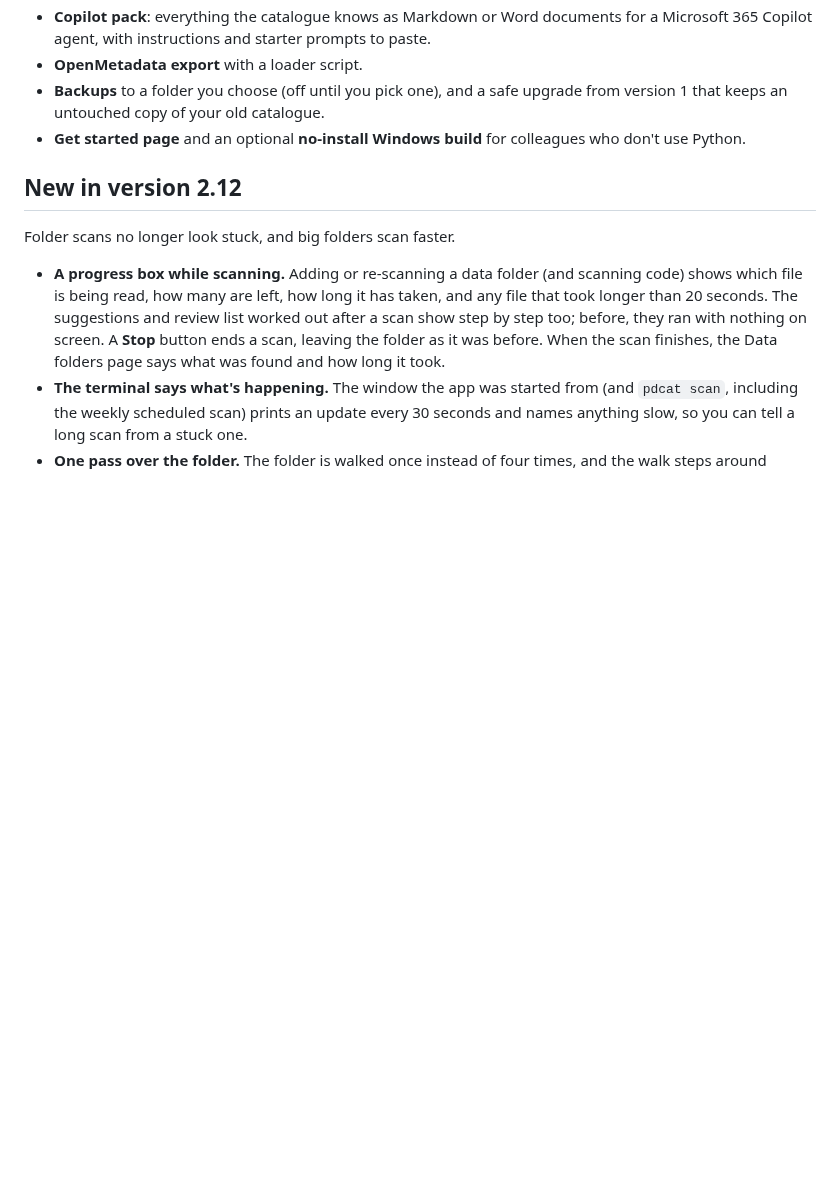
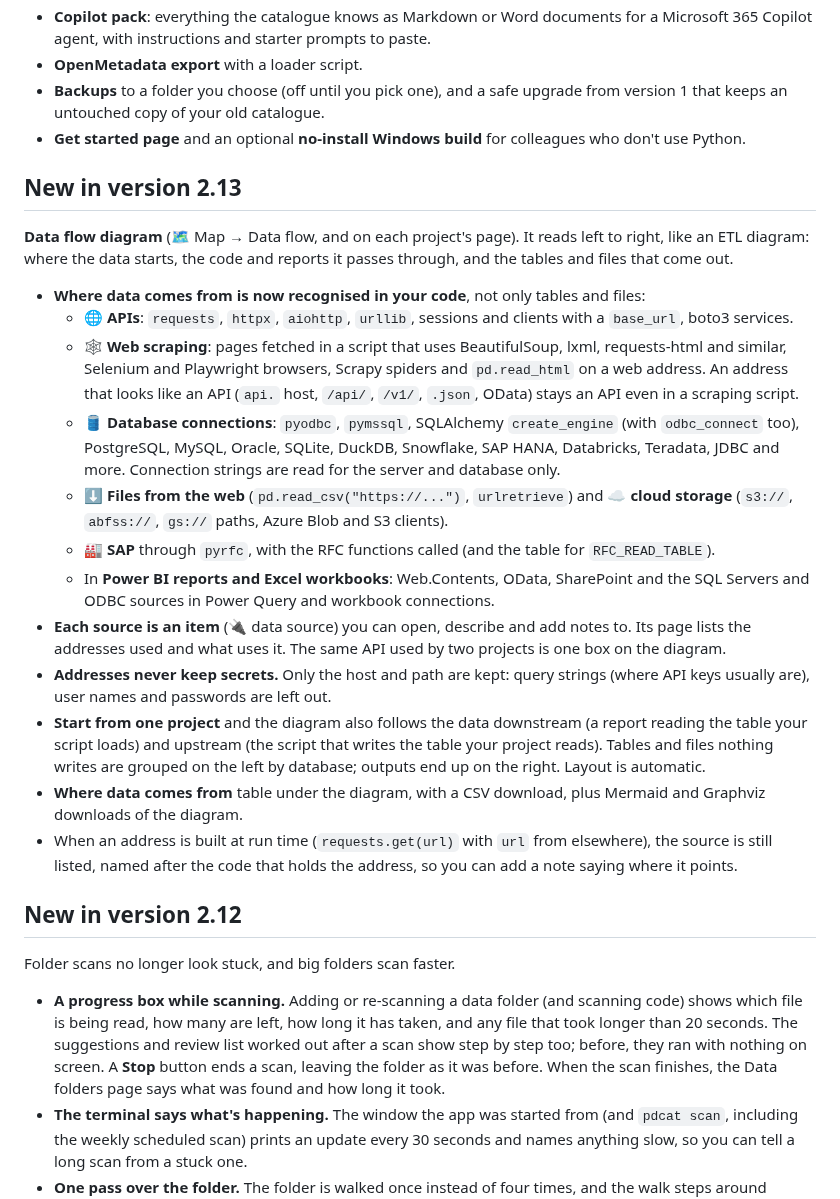
Before and after one commit to Nichevo/personal-data-catalogue, a Markdown page: README.md, the part around one of its changes. Drawn GitHub-style; blank space fills up the shorter version.

```diff
--- a/README.md
+++ b/README.md
@@ -153,6 +159,43 @@ one at a time, and every query is logged:
 - **Get started page** and an optional **no-install Windows build** for colleagues who
   don't use Python.
 
+## New in version 2.13
+
+**Data flow diagram** (🗺️ Map → Data flow, and on each project's page). It reads left to
+right, like an ETL diagram: where the data starts, the code and reports it passes
+through, and the tables and files that come out.
+
+- **Where data comes from is now recognised in your code**, not only tables and files:
+  - 🌐 **APIs**: `requests`, `httpx`, `aiohttp`, `urllib`, sessions and clients with a
+    `base_url`, boto3 services.
+  - 🕸️ **Web scraping**: pages fetched in a script that uses BeautifulSoup, lxml,
+    requests-html and similar, Selenium and Playwright browsers, Scrapy spiders and
+    `pd.read_html` on a web address. An address that looks like an API (`api.` host,
+    `/api/`, `/v1/`, `.json`, OData) stays an API even in a scraping script.
+  - 🛢️ **Database connections**: `pyodbc`, `pymssql`, SQLAlchemy `create_engine` (with
+    `odbc_connect` too), PostgreSQL, MySQL, Oracle, SQLite, DuckDB, Snowflake, SAP HANA,
+    Databricks, Teradata, JDBC and more. Connection strings are read for the server and
+    database only.
+  - ⬇️ **Files from the web** (`pd.read_csv("https://...")`, `urlretrieve`) and
+    ☁️ **cloud storage** (`s3://`, `abfss://`, `gs://` paths, Azure Blob and S3 clients).
+  - 🏭 **SAP** through `pyrfc`, with the RFC functions called (and the table for
+    `RFC_READ_TABLE`).
+  - In **Power BI reports and Excel workbooks**: Web.Contents, OData, SharePoint and the
+    SQL Servers and ODBC sources in Power Query and workbook connections.
+- **Each source is an item** (🔌 data source) you can open, describe and add notes to. Its
+  page lists the addresses used and what uses it. The same API used by two projects is one
+  box on the diagram.
+- **Addresses never keep secrets.** Only the host and path are kept: query strings (where
+  API keys usually are), user names and passwords are left out.
+- **Start from one project** and the diagram also follows the data downstream (a report
+  reading the table your script loads) and upstream (the script that writes the table
+  your project reads). Tables and files nothing writes are grouped on the left by
+  database; outputs end up on the right. Layout is automatic.
+- **Where data comes from** table under the diagram, with a CSV download, plus Mermaid and
+  Graphviz downloads of the diagram.
+- When an address is built at run time (`requests.get(url)` with `url` from elsewhere), the
+  source is still listed, named after the code that holds the address, so you can add a note
+  saying where it points.
 ## New in version 2.12
 
 Folder scans no longer look stuck, and big folders scan faster.
```
Also changed, not shown: other parts of README.md (+6 -0 lines), docs/screenshots/dataflow.png (added), 15 other files.
